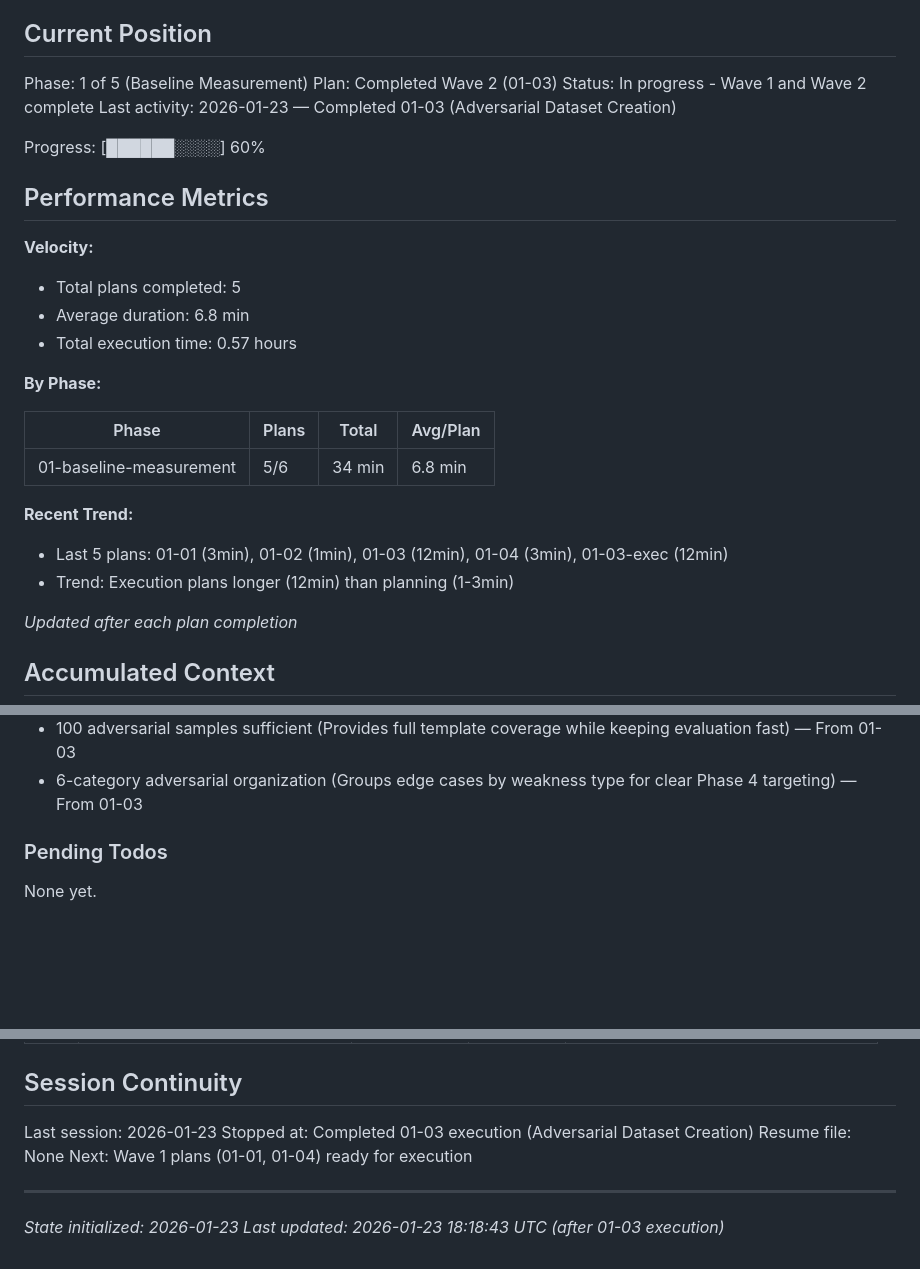
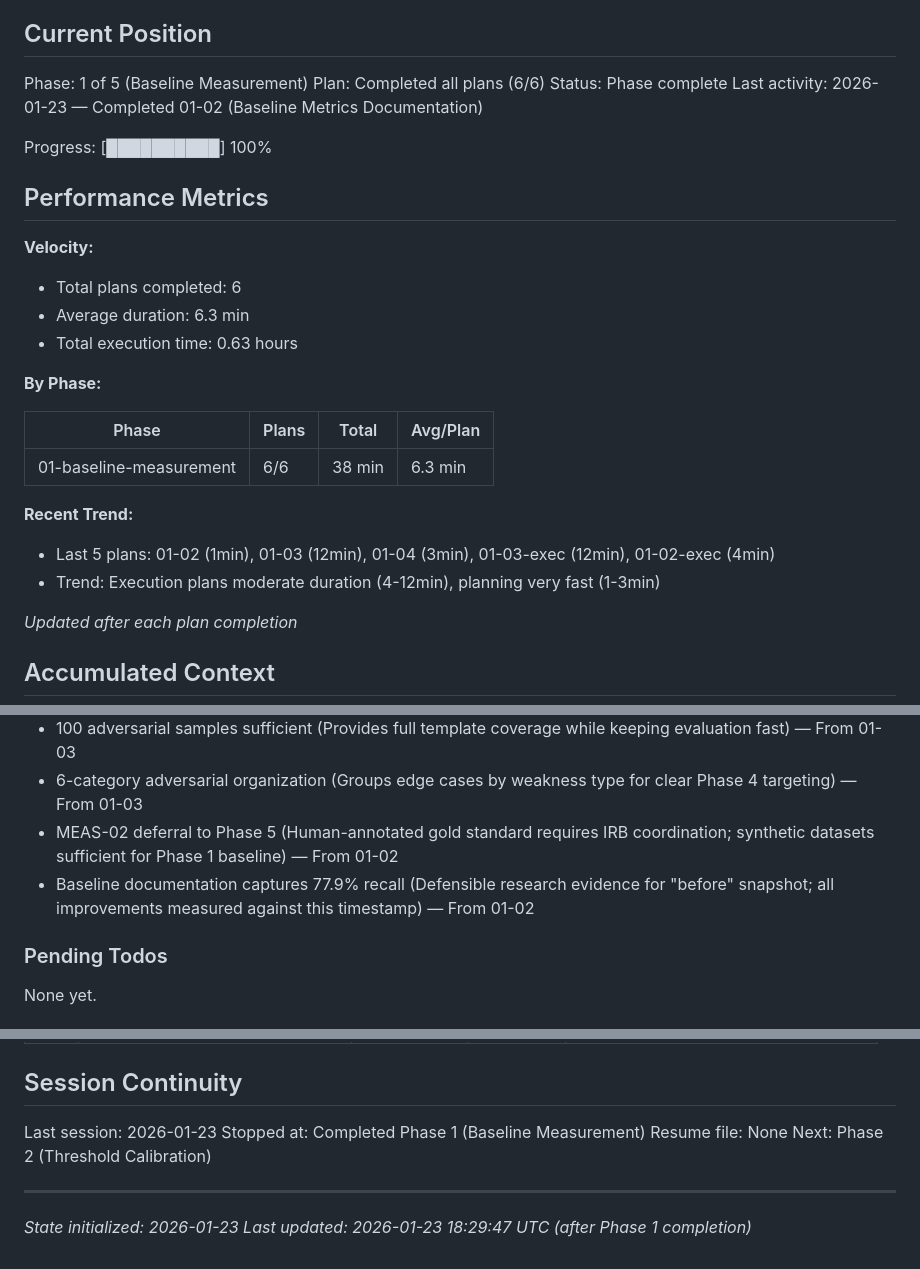
Before and after one commit to Joshausha/pediatric-handoff-phi-remover, a Markdown page: .planning/STATE.md, 3 parts joined by grey strips. GitHub-like rendering; blank space fills up the shorter version.

Commit message:
docs(01-02): complete Baseline Measurement plan
Tasks completed: 2/2
- Run evaluation and capture metrics
- Create BASELINE_METRICS.md documentation

SUMMARY: .planning/phases/01-baseline-measurement/01-02-SUMMARY.md

```diff
--- a/.planning/STATE.md
+++ b/.planning/STATE.md
@@ -10,28 +10,28 @@ See: .planning/PROJECT.md (updated 2026-01-23)
 ## Current Position
 
 Phase: 1 of 5 (Baseline Measurement)
-Plan: Completed Wave 2 (01-03)
-Status: In progress - Wave 1 and Wave 2 complete
-Last activity: 2026-01-23 — Completed 01-03 (Adversarial Dataset Creation)
+Plan: Completed all plans (6/6)
+Status: Phase complete
+Last activity: 2026-01-23 — Completed 01-02 (Baseline Metrics Documentation)
 
-Progress: [██████░░░░] 60%
+Progress: [██████████] 100%
 
 ## Performance Metrics
 
 **Velocity:**
-- Total plans completed: 5
-- Average duration: 6.8 min
-- Total execution time: 0.57 hours
+- Total plans completed: 6
+- Average duration: 6.3 min
+- Total execution time: 0.63 hours
 
 **By Phase:**
 
 | Phase | Plans | Total | Avg/Plan |
 |-------|-------|-------|----------|
-| 01-baseline-measurement | 5/6 | 34 min | 6.8 min |
+| 01-baseline-measurement | 6/6 | 38 min | 6.3 min |
 
 **Recent Trend:**
-- Last 5 plans: 01-01 (3min), 01-02 (1min), 01-03 (12min), 01-04 (3min), 01-03-exec (12min)
-- Trend: Execution plans longer (12min) than planning (1-3min)
+- Last 5 plans: 01-02 (1min), 01-03 (12min), 01-04 (3min), 01-03-exec (12min), 01-02-exec (4min)
+- Trend: Execution plans moderate duration (4-12min), planning very fast (1-3min)
 
 *Updated after each plan completion*
 
@@ -53,6 +53,8 @@ Recent decisions affecting current work:
 - Seed=43 for adversarial dataset (Maintains separation from standard dataset seed=42, enables reproducibility) — From 01-03
 - 100 adversarial samples sufficient (Provides full template coverage while keeping evaluation fast) — From 01-03
 - 6-category adversarial organization (Groups edge cases by weakness type for clear Phase 4 targeting) — From 01-03
+- MEAS-02 deferral to Phase 5 (Human-annotated gold standard requires IRB coordination; synthetic datasets sufficient for Phase 1 baseline) — From 01-02
+- Baseline documentation captures 77.9% recall (Defensible research evidence for "before" snapshot; all improvements measured against this timestamp) — From 01-02
 
 ### Pending Todos
 
@@ -86,10 +88,10 @@ None yet.
 ## Session Continuity
 
 Last session: 2026-01-23
-Stopped at: Completed 01-03 execution (Adversarial Dataset Creation)
+Stopped at: Completed Phase 1 (Baseline Measurement)
 Resume file: None
-Next: Wave 1 plans (01-01, 01-04) ready for execution
+Next: Phase 2 (Threshold Calibration)
 
 ---
 *State initialized: 2026-01-23*
-*Last updated: 2026-01-23 18:18:43 UTC (after 01-03 execution)*
+*Last updated: 2026-01-23 18:29:47 UTC (after Phase 1 completion)*
```
Also changed, not shown: 1 other file.
